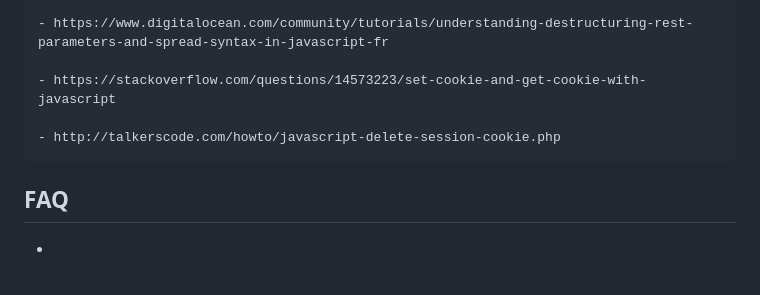
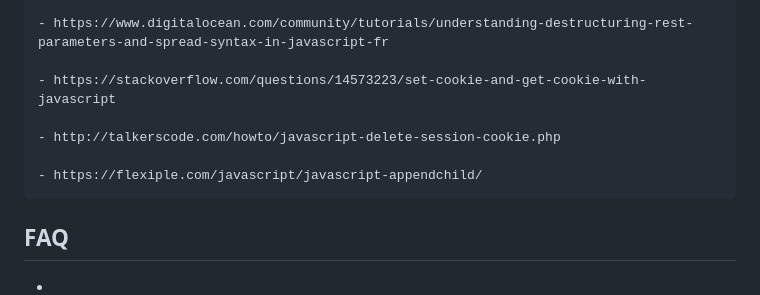
Before and after one commit to archi974/Portfolio_Architect_Interieur, a Markdown page: README.md, the part around the change. Rendered like a GitHub page; blank space fills up the shorter version.

Commit message:
[UPDATE] link edit first child

```diff
--- a/README.md
+++ b/README.md
@@ -65,6 +65,8 @@ Ayant terminé votre dernier projet avec un peu d'avance, vous êtes envoyé en
 
     - http://talkerscode.com/howto/javascript-delete-session-cookie.php
 
+    - https://flexiple.com/javascript/javascript-appendchild/
+
 ## FAQ
 
   -
```
